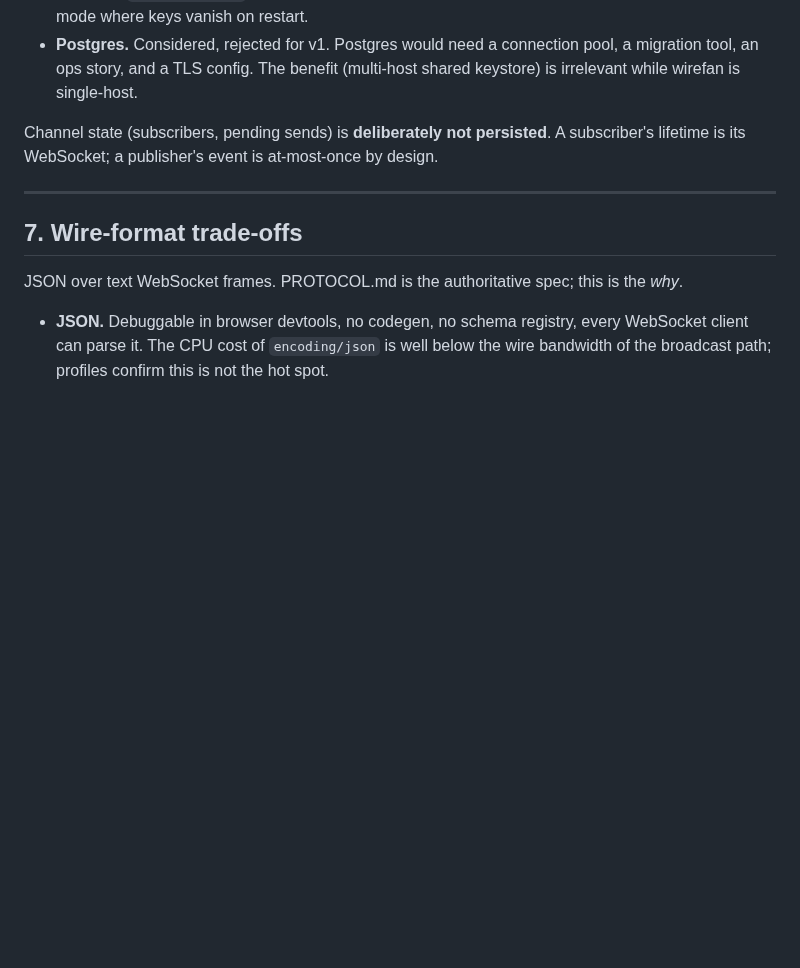
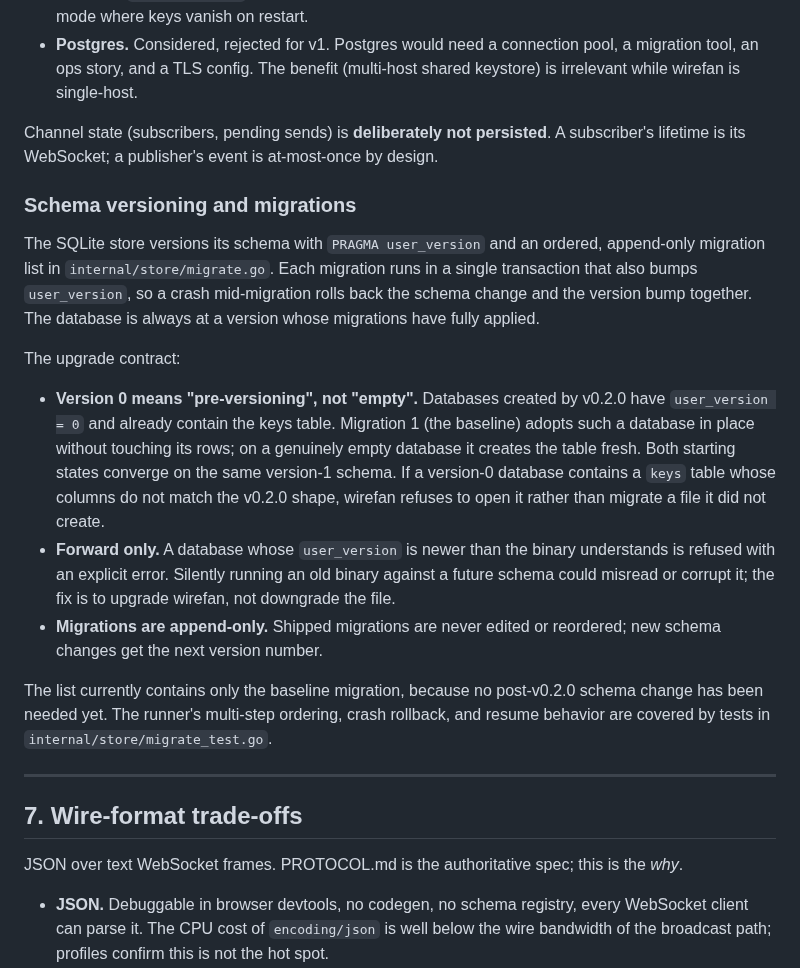
Before and after one commit to EthanY33/wirefan, a Markdown page: docs/DESIGN.md, the part around the change. GitHub-like rendering; blank space fills up the shorter version.

Commit message:
docs(design): document the schema versioning scheme and upgrade contract

```diff
--- a/docs/DESIGN.md
+++ b/docs/DESIGN.md
@@ -443,6 +443,37 @@ Channel state (subscribers, pending sends) is **deliberately not
 persisted**. A subscriber's lifetime is its WebSocket; a publisher's
 event is at-most-once by design.
 
+### Schema versioning and migrations
+
+The SQLite store versions its schema with `PRAGMA user_version` and an
+ordered, append-only migration list in `internal/store/migrate.go`.
+Each migration runs in a single transaction that also bumps
+`user_version`, so a crash mid-migration rolls back the schema change
+and the version bump together. The database is always at a version
+whose migrations have fully applied.
+
+The upgrade contract:
+
+- **Version 0 means "pre-versioning", not "empty".** Databases created
+  by v0.2.0 have `user_version = 0` and already contain the keys
+  table. Migration 1 (the baseline) adopts such a database in place
+  without touching its rows; on a genuinely empty database it creates
+  the table fresh. Both starting states converge on the same version-1
+  schema. If a version-0 database contains a `keys` table whose
+  columns do not match the v0.2.0 shape, wirefan refuses to open it
+  rather than migrate a file it did not create.
+- **Forward only.** A database whose `user_version` is newer than the
+  binary understands is refused with an explicit error. Silently
+  running an old binary against a future schema could misread or
+  corrupt it; the fix is to upgrade wirefan, not downgrade the file.
+- **Migrations are append-only.** Shipped migrations are never edited
+  or reordered; new schema changes get the next version number.
+
+The list currently contains only the baseline migration, because no
+post-v0.2.0 schema change has been needed yet. The runner's multi-step
+ordering, crash rollback, and resume behavior are covered by tests in
+`internal/store/migrate_test.go`.
+
 ---
 
 ## 7. Wire-format trade-offs
```
